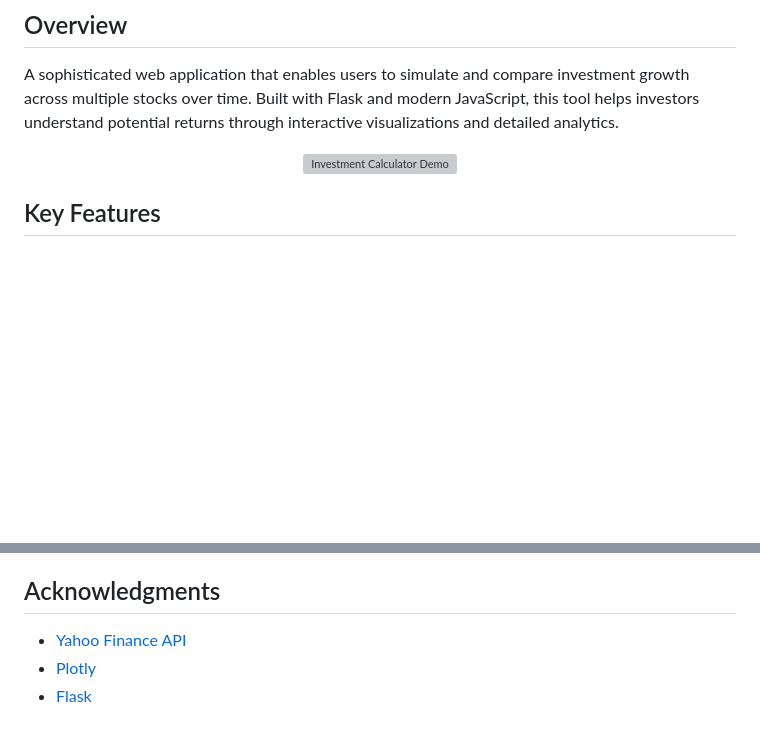
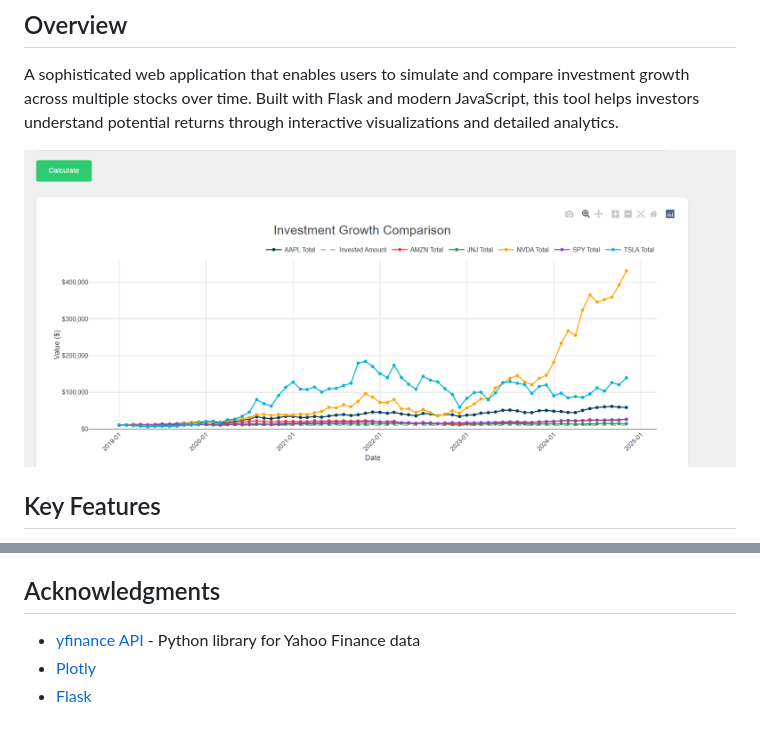
Before and after one commit to YanivShahar1/Investment-Calculator, a Markdown page: README.md, 2 parts joined by grey strips. Drawn GitHub-style; pictures changed too: docs/images/graph-demo.png (added); blank space fills up the shorter version; grey boxes are pictures that could not be loaded.

```diff
--- a/README.md
+++ b/README.md
@@ -4,5 +4,5 @@
 A sophisticated web application that enables users to simulate and compare investment growth across multiple stocks over time. Built with Flask and modern JavaScript, this tool helps investors understand potential returns through interactive visualizations and detailed analytics.
 
 <p align="center">
-  <img src="docs/images/demo.png" alt="Investment Calculator Demo" width="800"/>
+  <img src="docs/images/graph-demo.png" alt="Investment Calculator Graph" width="800"/>
 </p>
@@ -175,6 +179,6 @@ Contributions are welcome! Please feel free to submit a Pull Request.
 This project is licensed under the MIT License - see the [LICENSE](LICENSE) file for details.
 
 ## Acknowledgments
-- [Yahoo Finance API](https://finance.yahoo.com/)
+- [yfinance API](https://pypi.org/project/yfinance/) - Python library for Yahoo Finance data
 - [Plotly](https://plotly.com/)
 - [Flask](https://flask.palletsprojects.com/)
```
Also changed, not shown: other parts of README.md (+4 -0 lines), 5 other files.
